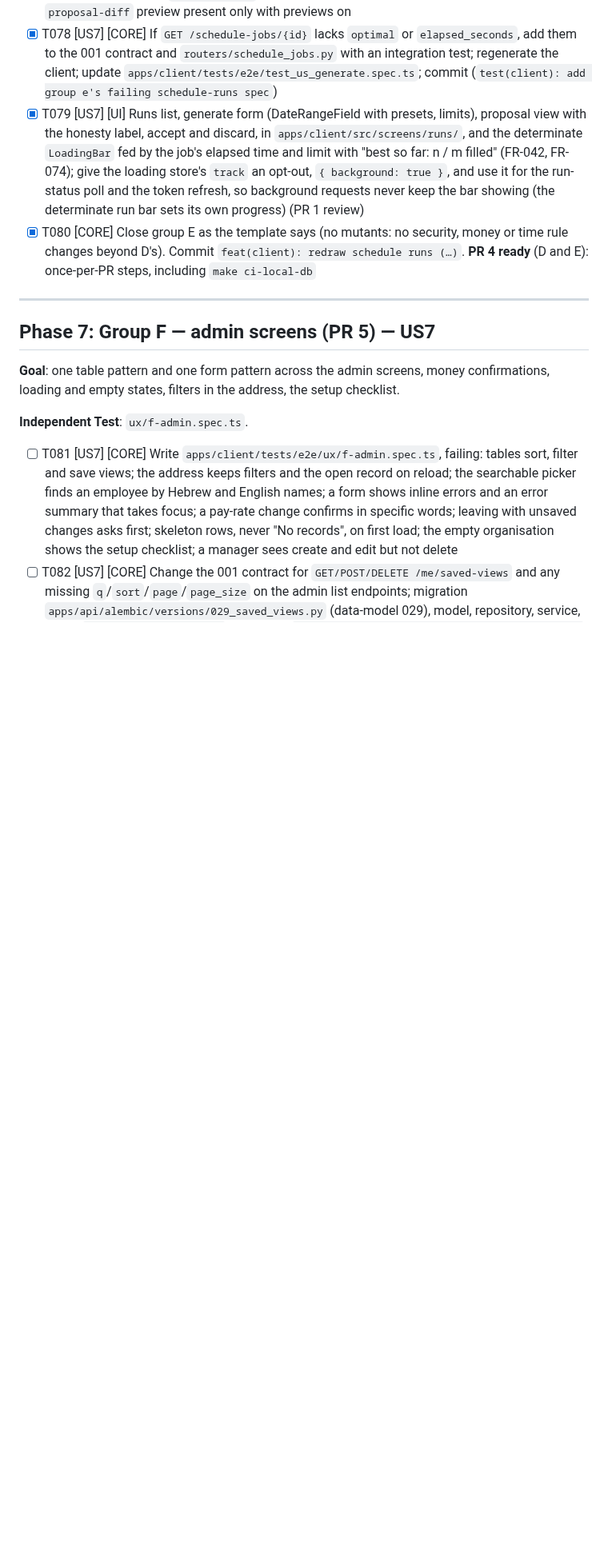
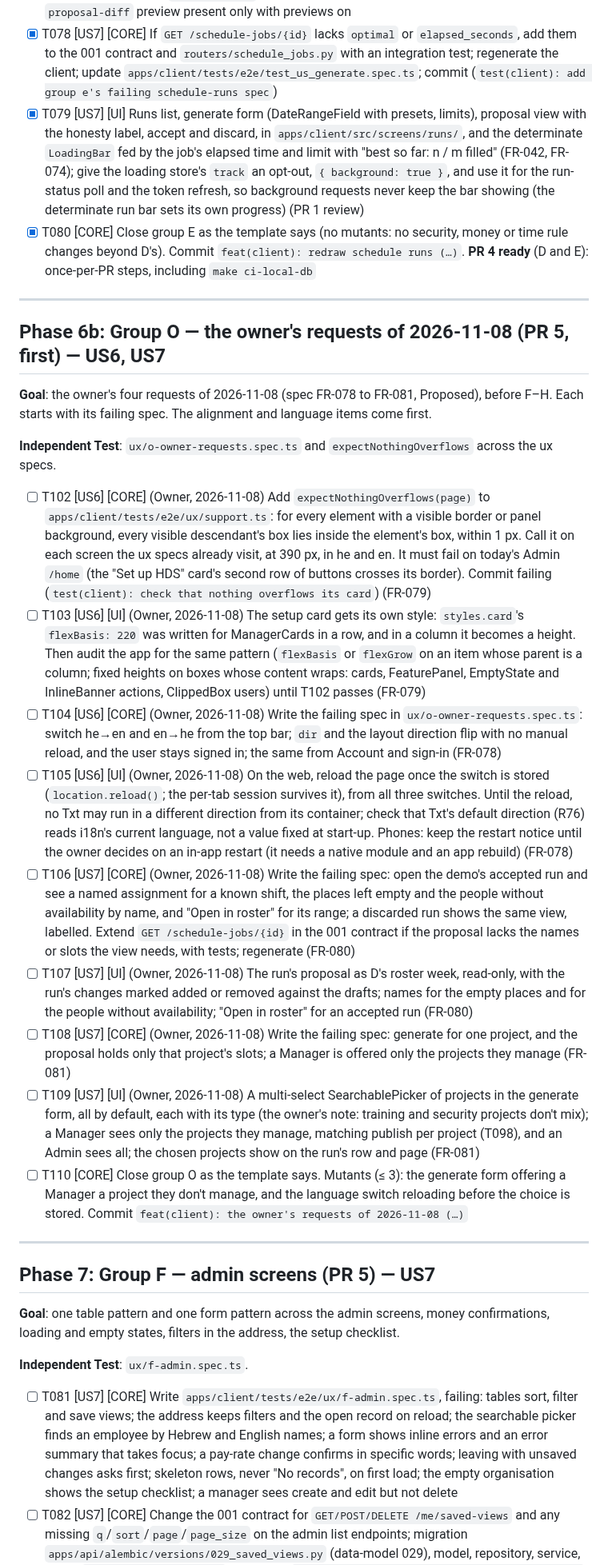
Before and after one commit to AviyaYemini/HDS, a Markdown page: specs/007-ux-redesign/tasks.md, the part around the change. Shown at 80% size. Rendered like a GitHub page; blank space fills up the shorter version.

```diff
--- a/specs/007-ux-redesign/tasks.md
+++ b/specs/007-ux-redesign/tasks.md
@@ -228,6 +228,25 @@ unchanged; 008's previews in place.
 
 ---
 
+## Phase 6b: Group O — the owner's requests of 2026-11-08 (PR 5, first) — US6, US7
+
+**Goal**: the owner's four requests of 2026-11-08 (spec FR-078 to FR-081, Proposed), before F–H.
+Each starts with its failing spec. The alignment and language items come first.
+
+**Independent Test**: `ux/o-owner-requests.spec.ts` and `expectNothingOverflows` across the ux specs.
+
+- [ ] T102 [US6] [CORE] (Owner, 2026-11-08) Add `expectNothingOverflows(page)` to `apps/client/tests/e2e/ux/support.ts`: for every element with a visible border or panel background, every visible descendant's box lies inside the element's box, within 1 px. Call it on each screen the ux specs already visit, at 390 px, in he and en. It must fail on today's Admin `/home` (the "Set up HDS" card's second row of buttons crosses its border). Commit failing (`test(client): check that nothing overflows its card`) (FR-079)
+- [ ] T103 [US6] [UI] (Owner, 2026-11-08) The setup card gets its own style: `styles.card`'s `flexBasis: 220` was written for ManagerCards in a row, and in a column it becomes a height. Then audit the app for the same pattern (`flexBasis` or `flexGrow` on an item whose parent is a column; fixed heights on boxes whose content wraps: cards, FeaturePanel, EmptyState and InlineBanner actions, ClippedBox users) until T102 passes (FR-079)
+- [ ] T104 [US6] [CORE] (Owner, 2026-11-08) Write the failing spec in `ux/o-owner-requests.spec.ts`: switch he→en and en→he from the top bar; `dir` and the layout direction flip with no manual reload, and the user stays signed in; the same from Account and sign-in (FR-078)
+- [ ] T105 [US6] [UI] (Owner, 2026-11-08) On the web, reload the page once the switch is stored (`location.reload()`; the per-tab session survives it), from all three switches. Until the reload, no Txt may run in a different direction from its container; check that Txt's default direction (R76) reads i18n's current language, not a value fixed at start-up. Phones: keep the restart notice until the owner decides on an in-app restart (it needs a native module and an app rebuild) (FR-078)
+- [ ] T106 [US7] [CORE] (Owner, 2026-11-08) Write the failing spec: open the demo's accepted run and see a named assignment for a known shift, the places left empty and the people without availability by name, and "Open in roster" for its range; a discarded run shows the same view, labelled. Extend `GET /schedule-jobs/{id}` in the 001 contract if the proposal lacks the names or slots the view needs, with tests; regenerate (FR-080)
+- [ ] T107 [US7] [UI] (Owner, 2026-11-08) The run's proposal as D's roster week, read-only, with the run's changes marked added or removed against the drafts; names for the empty places and for the people without availability; "Open in roster" for an accepted run (FR-080)
+- [ ] T108 [US7] [CORE] (Owner, 2026-11-08) Write the failing spec: generate for one project, and the proposal holds only that project's slots; a Manager is offered only the projects they manage (FR-081)
+- [ ] T109 [US7] [UI] (Owner, 2026-11-08) A multi-select SearchablePicker of projects in the generate form, all by default, each with its type (the owner's note: training and security projects don't mix); a Manager sees only the projects they manage, matching publish per project (T098), and an Admin sees all; the chosen projects show on the run's row and page (FR-081)
+- [ ] T110 [CORE] Close group O as the template says. Mutants (≤ 3): the generate form offering a Manager a project they don't manage, and the language switch reloading before the choice is stored. Commit `feat(client): the owner's requests of 2026-11-08 (…)`
+
+---
+
 ## Phase 7: Group F — admin screens (PR 5) — US7
 
 **Goal**: one table pattern and one form pattern across the admin screens, money confirmations,
```
Also changed, not shown: specs/007-ux-redesign/spec.md (+21 -0 lines).
